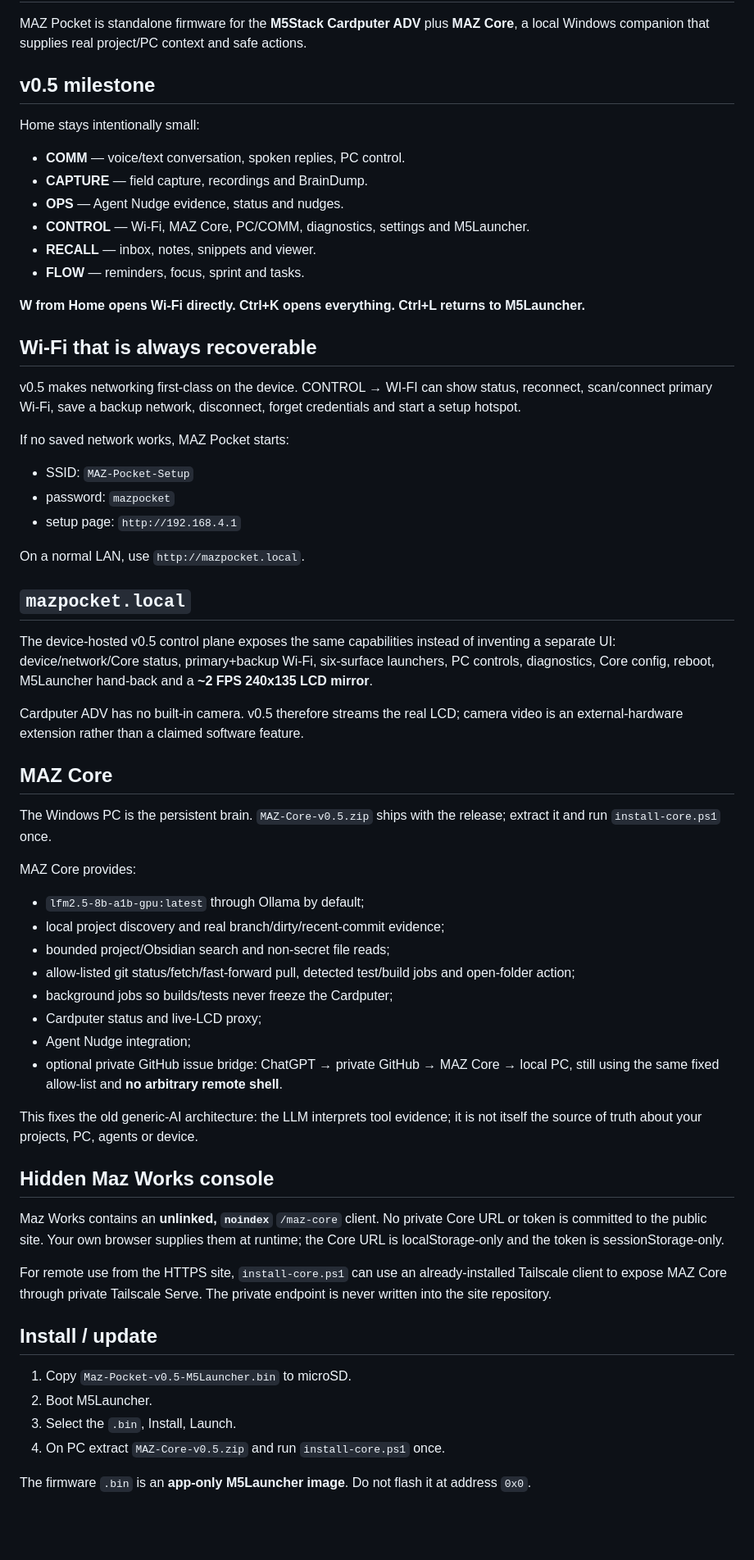
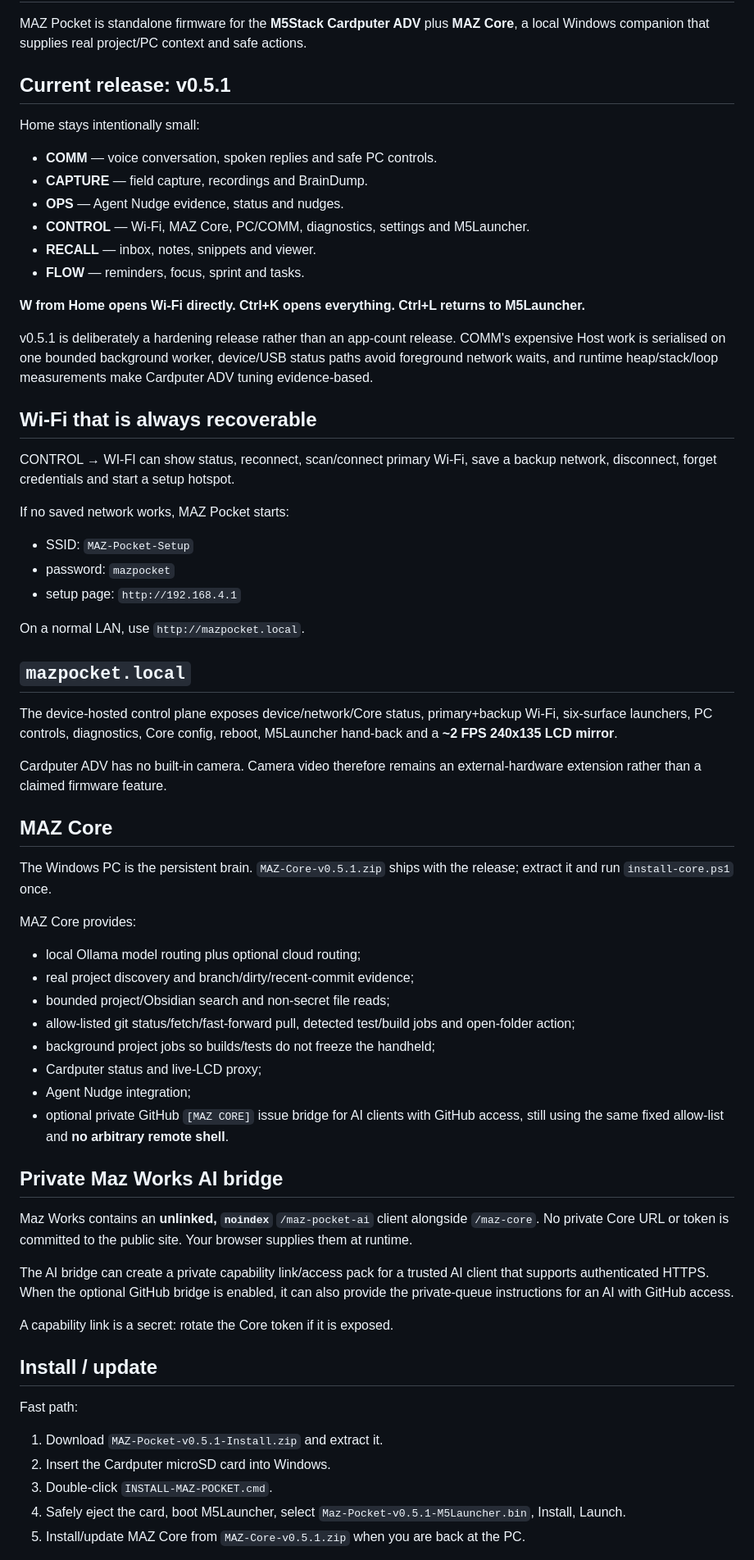
Before and after one commit to manazoid4/maz-pocket, a Markdown page: README.md, the part around one of its changes. Shown at 82% size. Rendered like a GitHub page; blank space fills up the shorter version.

Commit message:
Make v0.5.1 the documented daily-driver release

```diff
--- a/README.md
+++ b/README.md
@@ -2,11 +2,11 @@
 
 MAZ Pocket is standalone firmware for the **M5Stack Cardputer ADV** plus **MAZ Core**, a local Windows companion that supplies real project/PC context and safe actions.
 
-## v0.5 milestone
+## Current release: v0.5.1
 
 Home stays intentionally small:
 
-- **COMM** — voice/text conversation, spoken replies, PC control.
+- **COMM** — voice conversation, spoken replies and safe PC controls.
 - **CAPTURE** — field capture, recordings and BrainDump.
 - **OPS** — Agent Nudge evidence, status and nudges.
 - **CONTROL** — Wi-Fi, MAZ Core, PC/COMM, diagnostics, settings and M5Launcher.
@@ -15,9 +15,11 @@ Home stays intentionally small:
 
 **W from Home opens Wi-Fi directly. Ctrl+K opens everything. Ctrl+L returns to M5Launcher.**
 
+v0.5.1 is deliberately a hardening release rather than an app-count release. COMM's expensive Host work is serialised on one bounded background worker, device/USB status paths avoid foreground network waits, and runtime heap/stack/loop measurements make Cardputer ADV tuning evidence-based.
+
 ## Wi-Fi that is always recoverable
 
-v0.5 makes networking first-class on the device. CONTROL → WI-FI can show status, reconnect, scan/connect primary Wi-Fi, save a backup network, disconnect, forget credentials and start a setup hotspot.
+CONTROL → WI-FI can show status, reconnect, scan/connect primary Wi-Fi, save a backup network, disconnect, forget credentials and start a setup hotspot.
 
 If no saved network works, MAZ Pocket starts:
 
@@ -29,39 +31,40 @@ On a normal LAN, use `http://mazpocket.local`.
 
 ## `mazpocket.local`
 
-The device-hosted v0.5 control plane exposes the same capabilities instead of inventing a separate UI: device/network/Core status, primary+backup Wi-Fi, six-surface launchers, PC controls, diagnostics, Core config, reboot, M5Launcher hand-back and a **~2 FPS 240x135 LCD mirror**.
+The device-hosted control plane exposes device/network/Core status, primary+backup Wi-Fi, six-surface launchers, PC controls, diagnostics, Core config, reboot, M5Launcher hand-back and a **~2 FPS 240x135 LCD mirror**.
 
-Cardputer ADV has no built-in camera. v0.5 therefore streams the real LCD; camera video is an external-hardware extension rather than a claimed software feature.
+Cardputer ADV has no built-in camera. Camera video therefore remains an external-hardware extension rather than a claimed firmware feature.
 
 ## MAZ Core
 
-The Windows PC is the persistent brain. `MAZ-Core-v0.5.zip` ships with the release; extract it and run `install-core.ps1` once.
+The Windows PC is the persistent brain. `MAZ-Core-v0.5.1.zip` ships with the release; extract it and run `install-core.ps1` once.
 
 MAZ Core provides:
 
-- `lfm2.5-8b-a1b-gpu:latest` through Ollama by default;
-- local project discovery and real branch/dirty/recent-commit evidence;
+- local Ollama model routing plus optional cloud routing;
+- real project discovery and branch/dirty/recent-commit evidence;
 - bounded project/Obsidian search and non-secret file reads;
 - allow-listed git status/fetch/fast-forward pull, detected test/build jobs and open-folder action;
-- background jobs so builds/tests never freeze the Cardputer;
+- background project jobs so builds/tests do not freeze the handheld;
 - Cardputer status and live-LCD proxy;
 - Agent Nudge integration;
-- optional private GitHub issue bridge: ChatGPT → private GitHub → MAZ Core → local PC, still using the same fixed allow-list and **no arbitrary remote shell**.
+- optional private GitHub `[MAZ CORE]` issue bridge for AI clients with GitHub access, still using the same fixed allow-list and **no arbitrary remote shell**.
 
-This fixes the old generic-AI architecture: the LLM interprets tool evidence; it is not itself the source of truth about your projects, PC, agents or device.
+## Private Maz Works AI bridge
 
-## Hidden Maz Works console
+Maz Works contains an **unlinked, `noindex`** `/maz-pocket-ai` client alongside `/maz-core`. No private Core URL or token is committed to the public site. Your browser supplies them at runtime.
 
-Maz Works contains an **unlinked, `noindex`** `/maz-core` client. No private Core URL or token is committed to the public site. Your own browser supplies them at runtime; the Core URL is localStorage-only and the token is sessionStorage-only.
+The AI bridge can create a private capability link/access pack for a trusted AI client that supports authenticated HTTPS. When the optional GitHub bridge is enabled, it can also provide the private-queue instructions for an AI with GitHub access.
 
-For remote use from the HTTPS site, `install-core.ps1` can use an already-installed Tailscale client to expose MAZ Core through private Tailscale Serve. The private endpoint is never written into the site repository.
+A capability link is a secret: rotate the Core token if it is exposed.
 
 ## Install / update
 
-1. Copy `Maz-Pocket-v0.5-M5Launcher.bin` to microSD.
-2. Boot M5Launcher.
-3. Select the `.bin`, Install, Launch.
-4. On PC extract `MAZ-Core-v0.5.zip` and run `install-core.ps1` once.
+Fast path:
 
-The firmware `.bin` is an **app-only M5Launcher image**. Do not flash it at address `0x0`.
+1. Download `MAZ-Pocket-v0.5.1-Install.zip` and extract it.
+2. Insert the Cardputer microSD card into Windows.
+3. Double-click `INSTALL-MAZ-POCKET.cmd`.
+4. Safely eject the card, boot M5Launcher, select `Maz-Pocket-v0.5.1-M5Launcher.bin`, Install, Launch.
+5. Install/update MAZ Core from `MAZ-Core-v0.5.1.zip` when you are back at the PC.
 
```
Also changed, not shown: other parts of README.md (+6 -4 lines).
